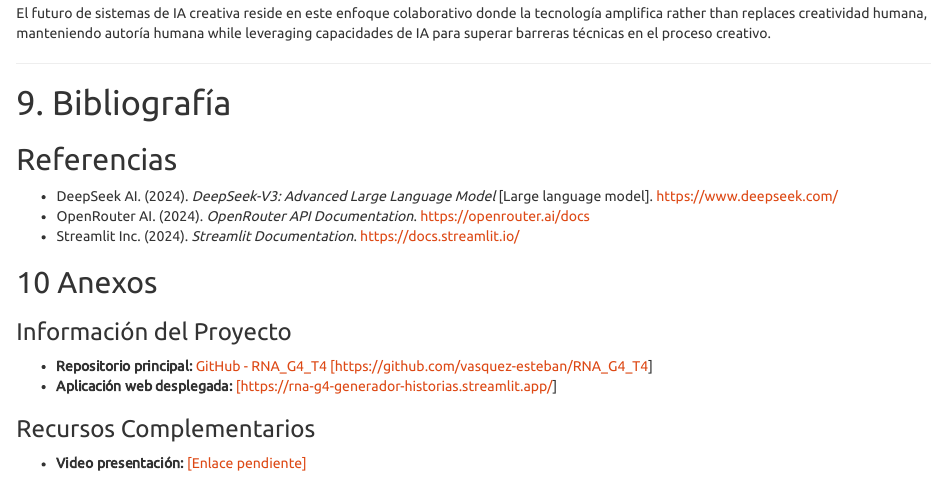
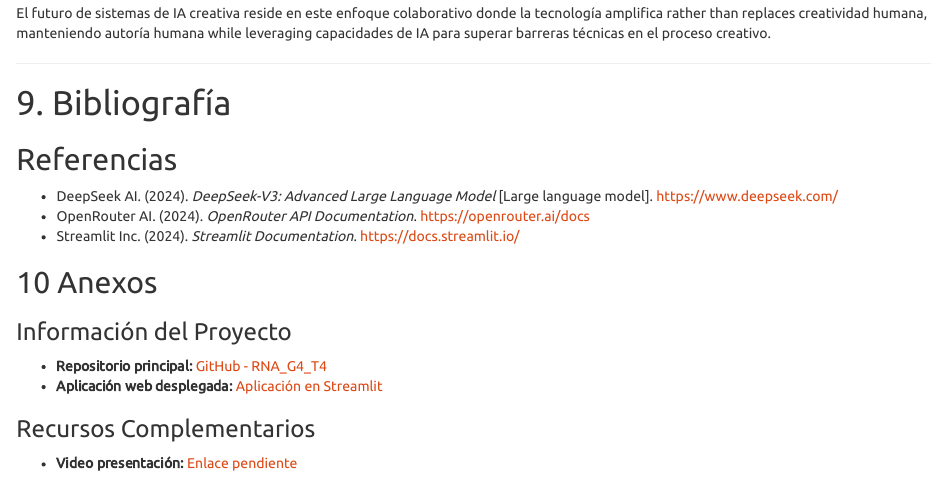
Before and after one commit to vasquez-esteban/RNA_G4_T4, an R Markdown document (reporte/reporte.Rmd): the page in a window 1100 px wide, from 6430 px down. Rendered offline with R 4.5, knitr and Pandoc, with nearby package versions; a font, style sheet, LaTeX package, included part or bibliography that could not be used is replaced or left out.

Commit message:
v3.1 - (Minor Fix) Se corrigen los links en el reporte

```diff
--- a/reporte/reporte.Rmd
+++ b/reporte/reporte.Rmd
@@ -313,11 +315,11 @@ El futuro de sistemas de IA creativa reside en este enfoque colaborativo donde l
 
 <h3>Información del Proyecto</h3>
 <ul>
-  <li><b>Repositorio principal:</b> <a href="#" target="_blank">GitHub - RNA_G4_T4 [https://github.com/vasquez-esteban/RNA_G4_T4]</a></li>
-  <li><b>Aplicación web desplegada:</b> <a href="#" target="_blank">[https://rna-g4-generador-historias.streamlit.app/]</a></li>
+  <li><b>Repositorio principal:</b> <a href="https://github.com/vasquez-esteban/RNA_G4_T4" target="_blank">GitHub - RNA_G4_T4</a></li>
+  <li><b>Aplicación web desplegada:</b> <a href="https://rna-g4-generador-historias.streamlit.app/" target="_blank">Aplicación en Streamlit</a></li>
 </ul>
 
 <h3>Recursos Complementarios</h3>
 <ul>
-  <li><b>Video presentación:</b> <a href="#" target="_blank">[Enlace pendiente]</a></li>
+  <li><b>Video presentación:</b> <a href="https://youtube.com" target="_blank">Enlace pendiente</a></li>
 </ul>
```
Also changed, not shown: reporte/reporte.Rmd (2 more changed lines), 1 other file.
